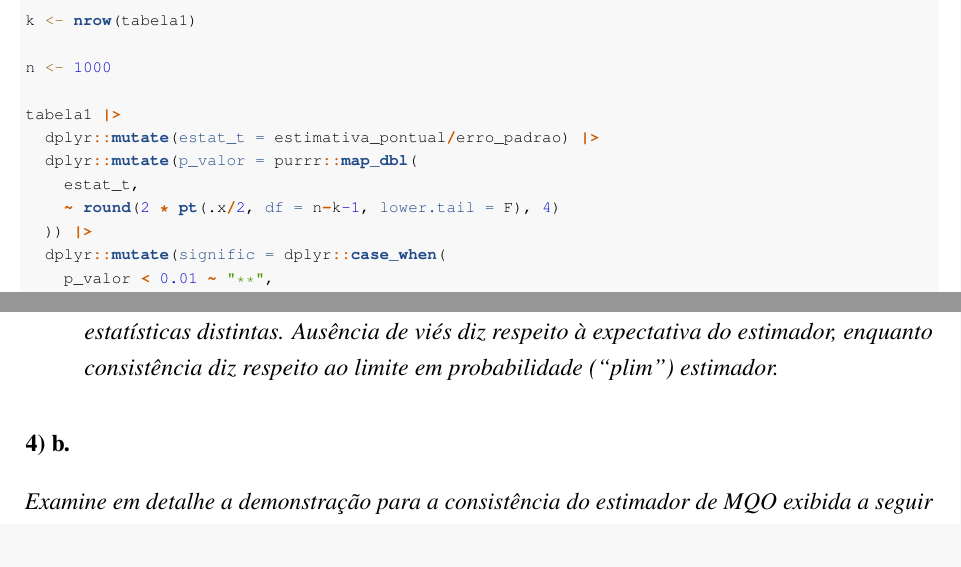
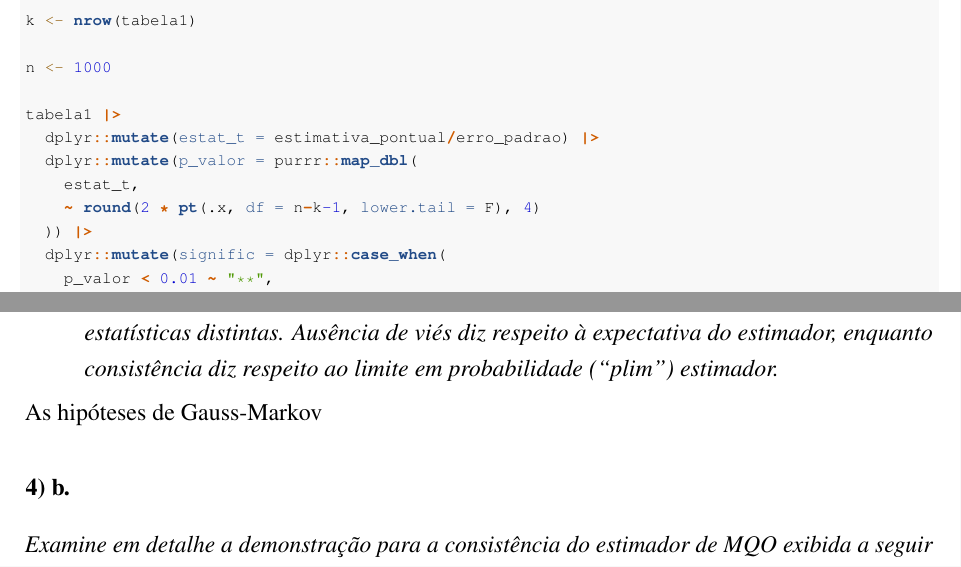
Before and after one commit to phrmendes/econometria_1, an R Markdown document (provas/p2/p2_2021.Rmd): two parts of pages 2 and 7 of 10, joined at a grey line, cut so that both start at the same text. Rendered offline with R 4.5, knitr and Pandoc, then LaTeX, with nearby package versions; the code chunks are not run, so their results and figures are left out.

Commit message:
Correção da 1 da p2.

```diff
--- a/provas/p2/p2_2021.Rmd
+++ b/provas/p2/p2_2021.Rmd
@@ -92,7 +92,7 @@ tabela1 |>
   dplyr::mutate(estat_t = estimativa_pontual/erro_padrao) |>
   dplyr::mutate(p_valor = purrr::map_dbl(
     estat_t,
-    ~ round(2 * pt(.x/2, df = n-k-1, lower.tail = F), 4)
+    ~ round(2 * pt(.x, df = n-k-1, lower.tail = F), 4)
   )) |>
   dplyr::mutate(signific = dplyr::case_when(
     p_valor < 0.01 ~ "**",
@@ -377,5 +377,7 @@ tabela3 |>
 
--   [ ] *Apenas a propriedade de consistência é assintótica, ou seja, válida apenas para amostra de tamanho infinito e, além disso, as duas propriedades diferem por dizerem respeito à estatísticas distintas. Ausência de viés diz respeito à expectativa do estimador, enquanto consistência diz respeito ao limite em probabilidade ("plim") estimador.*
+-   [x] *Apenas a propriedade de consistência é assintótica, ou seja, válida apenas para amostra de tamanho infinito e, além disso, as duas propriedades diferem por dizerem respeito à estatísticas distintas. Ausência de viés diz respeito à expectativa do estimador, enquanto consistência diz respeito ao limite em probabilidade ("plim") estimador.*
+
+As hipóteses de Gauss-Markov
 
 ### 4) b.
 
```
Also changed, not shown: provas/p2/p2_2021.pdf, provas/p2/p2_2021.Rmd (2 more changed lines).
